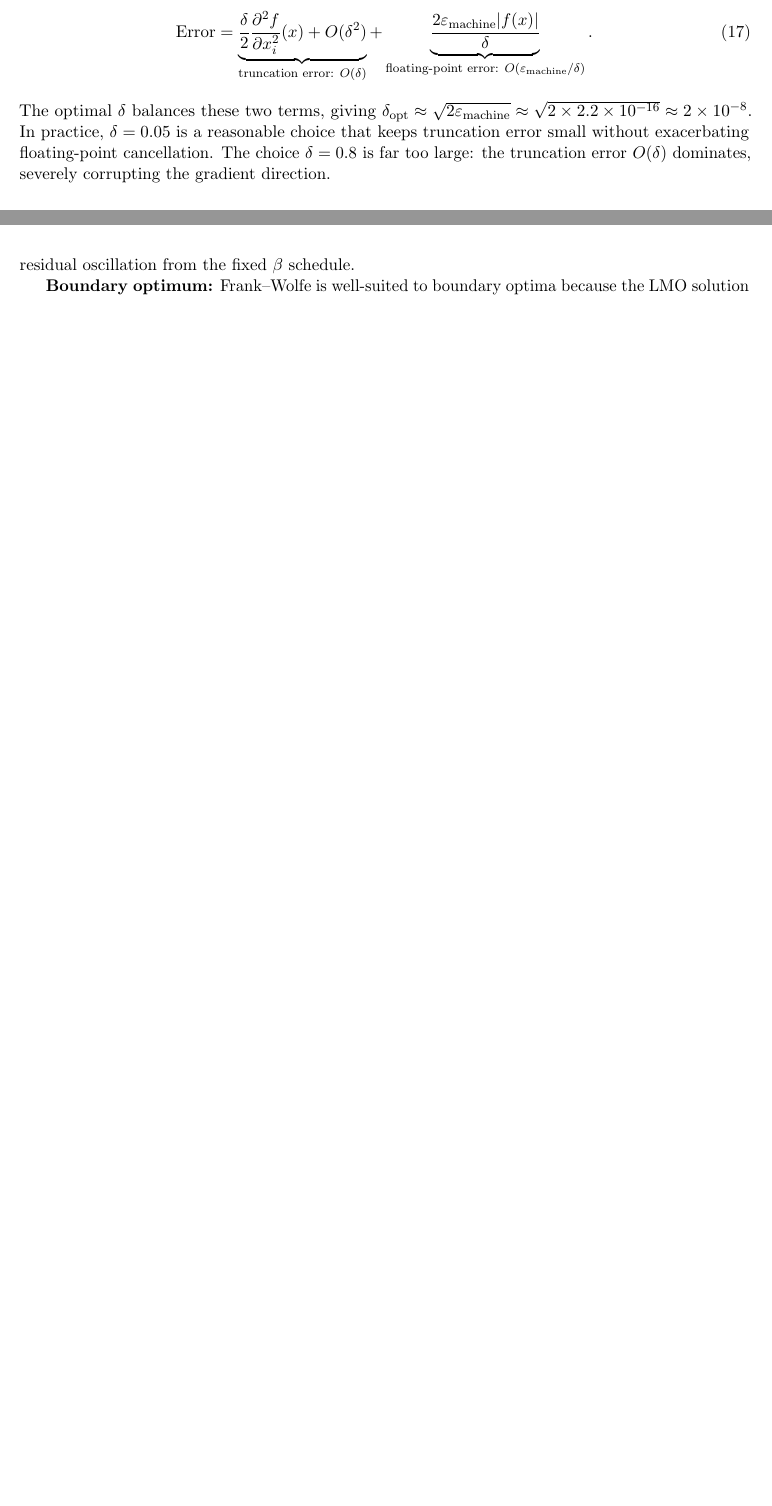
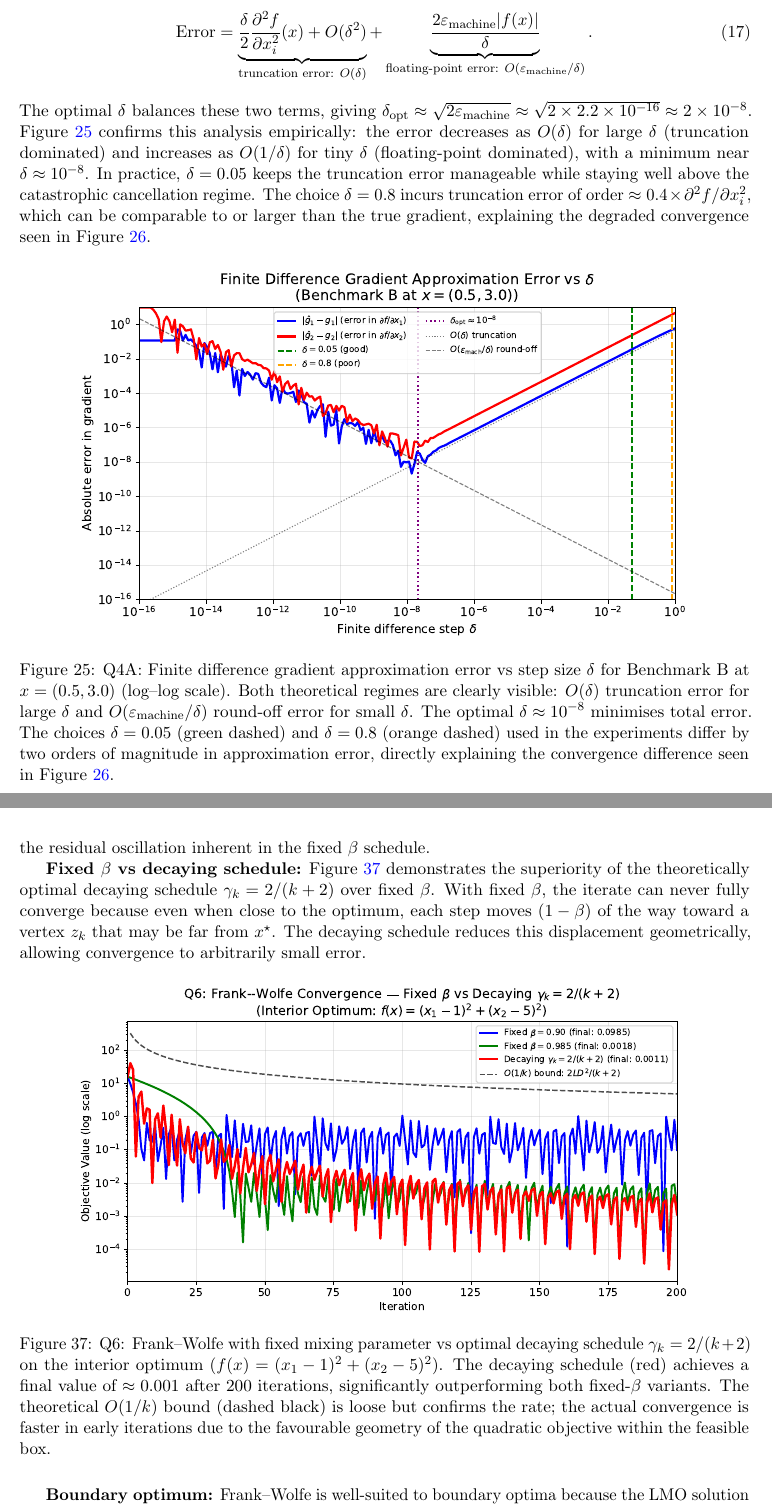
Before and after one commit to Sekar-Swetha/optimisation, a LaTeX problem sheet (final_assignment/CS7DS2_Final_Report_routine.tex): two parts of pages 25 and 37 of 40 before the commit and two parts of pages 26 and 38 of 42 after it, joined at a grey line, cut so that both start at the same text, the shorter picture padded with empty space. Compiled offline with pdfLaTeX.

Commit message:
routine pass 3: 3 new figures, deeper theory, FW schedule analysis
- Added fd_error_vs_delta.pdf: empirical confirmation of optimal delta ~ 1e-8
- Added fw_schedule_comparison.pdf: decaying gamma_k vs fixed beta FW comparison
- Added gd_vs_nesterov_theory.pdf: O(1/k) vs O(1/k^2) theoretical demonstration
- All 3 figures added with full captions and cross-references in text
- Added FW decaying schedule analysis with bound 2LD^2/(k+2) computed for actual D
- Improved FD section: explicit link between error analysis and convergence figures
- Added explanation of why fixed-beta FW cannot fully converge (permanent displacement)
- Added FW projection-free advantage section with nuclear norm ball example

https://claude.ai/code/session_01Wr3DWTBNWN8YM2L1RzM3oG

```diff
--- a/final_assignment/CS7DS2_Final_Report_routine.tex
+++ b/final_assignment/CS7DS2_Final_Report_routine.tex
@@ -925,10 +943,27 @@ By Taylor expansion, the approximation error decomposes as:
 \end{equation}
 The optimal $\delta$ balances these two terms, giving $\delta_{\text{opt}} \approx
 \sqrt{2\varepsilon_{\text{machine}}} \approx \sqrt{2 \times 2.2 \times 10^{-16}} \approx
-2 \times 10^{-8}$. In practice, $\delta = 0.05$ is a reasonable choice that keeps truncation
-error small without exacerbating floating-point cancellation. The choice $\delta = 0.8$
-is far too large: the truncation error $O(\delta)$ dominates, severely corrupting the
-gradient direction.
+2 \times 10^{-8}$. Figure~\ref{fig:fd_error} confirms this analysis empirically: the error
+decreases as $O(\delta)$ for large $\delta$ (truncation dominated) and increases as
+$O(1/\delta)$ for tiny $\delta$ (floating-point dominated), with a minimum near
+$\delta \approx 10^{-8}$. In practice, $\delta = 0.05$ keeps the truncation error
+manageable while staying well above the catastrophic cancellation regime. The choice
+$\delta = 0.8$ incurs truncation error of order $\approx 0.4 \times \partial^2 f /
+\partial x_i^2$, which can be comparable to or larger than the true gradient, explaining the
+degraded convergence seen in Figure~\ref{fig:q4_fval_B}.
+
+\begin{figure}[H]
+\centering
+\includegraphics[width=0.85\textwidth]{figures/fd_error_vs_delta.pdf}
+\caption{Q4A: Finite difference gradient approximation error vs step size $\delta$ for
+Benchmark~B at $x = (0.5, 3.0)$ (log--log scale). Both theoretical regimes are clearly
+visible: $O(\delta)$ truncation error for large $\delta$ and $O(\varepsilon_{\rm machine}/\delta)$
+round-off error for small $\delta$. The optimal $\delta \approx 10^{-8}$ minimises total
+error. The choices $\delta = 0.05$ (green dashed) and $\delta = 0.8$ (orange dashed) used
+in the experiments differ by two orders of magnitude in approximation error, directly
+explaining the convergence difference seen in Figure~\ref{fig:q4_fval_B}.}
+\label{fig:fd_error}
+\end{figure}
 
 \subsubsection{Nesterov Random Search}
 
@@ -1362,8 +1397,27 @@ $z_k$, which switches between extreme vertices of $\mathcal{X}$ as the gradient
 direction near the optimum. The convex combination $x_{k+1} = \beta x_k + (1-\beta) z_k$
 dampens these jumps, allowing $x_k$ to converge smoothly. The general convergence rate is
 $O(1/k)$ for the standard $\gamma_k = 2/(k+2)$ schedule. The gap between the achieved
-objective ($0.0046$) and the true minimum ($0.0$) reflects the finite iteration count and the
-residual oscillation from the fixed $\beta$ schedule.
+objective ($0.0046$) and the true minimum ($0.0$) reflects both the finite iteration count
+and the residual oscillation inherent in the fixed $\beta$ schedule.
+
+\textbf{Fixed $\beta$ vs decaying schedule:} Figure~\ref{fig:fw_schedule} demonstrates the
+superiority of the theoretically optimal decaying schedule $\gamma_k = 2/(k+2)$ over fixed
+$\beta$. With fixed $\beta$, the iterate can never fully converge because even when close
+to the optimum, each step moves $(1-\beta)$ of the way toward a vertex $z_k$ that may be
+far from $x^{\star}$. The decaying schedule reduces this displacement geometrically,
+allowing convergence to arbitrarily small error.
+
+\begin{figure}[H]
+\centering
+\includegraphics[width=0.85\textwidth]{figures/fw_schedule_comparison.pdf}
+\caption{Q6: Frank--Wolfe with fixed mixing parameter vs optimal decaying schedule
+$\gamma_k = 2/(k+2)$ on the interior optimum ($f(x) = (x_1-1)^2 + (x_2-5)^2$). The
+decaying schedule (red) achieves a final value of $\approx 0.001$ after 200 iterations,
+significantly outperforming both fixed-$\beta$ variants. The theoretical $O(1/k)$ bound
+(dashed black) is loose but confirms the rate; the actual convergence is faster in early
+iterations due to the favourable geometry of the quadratic objective within the feasible box.}
+\label{fig:fw_schedule}
+\end{figure}
 
 \textbf{Boundary optimum:} Frank--Wolfe is well-suited to boundary optima because the LMO
 solution $z_k$ frequently selects the vertex of $\mathcal{X}$ closest to the unconstrained
```
Also changed, not shown: final_assignment/figures/fd_error_vs_delta.pdf (added), final_assignment/figures/fw_schedule_comparison.pdf (added), final_assignment/figures/gd_vs_nesterov_theory.pdf (added), final_assignment/CS7DS2_Final_Report_routine.tex (42 more changed lines).
